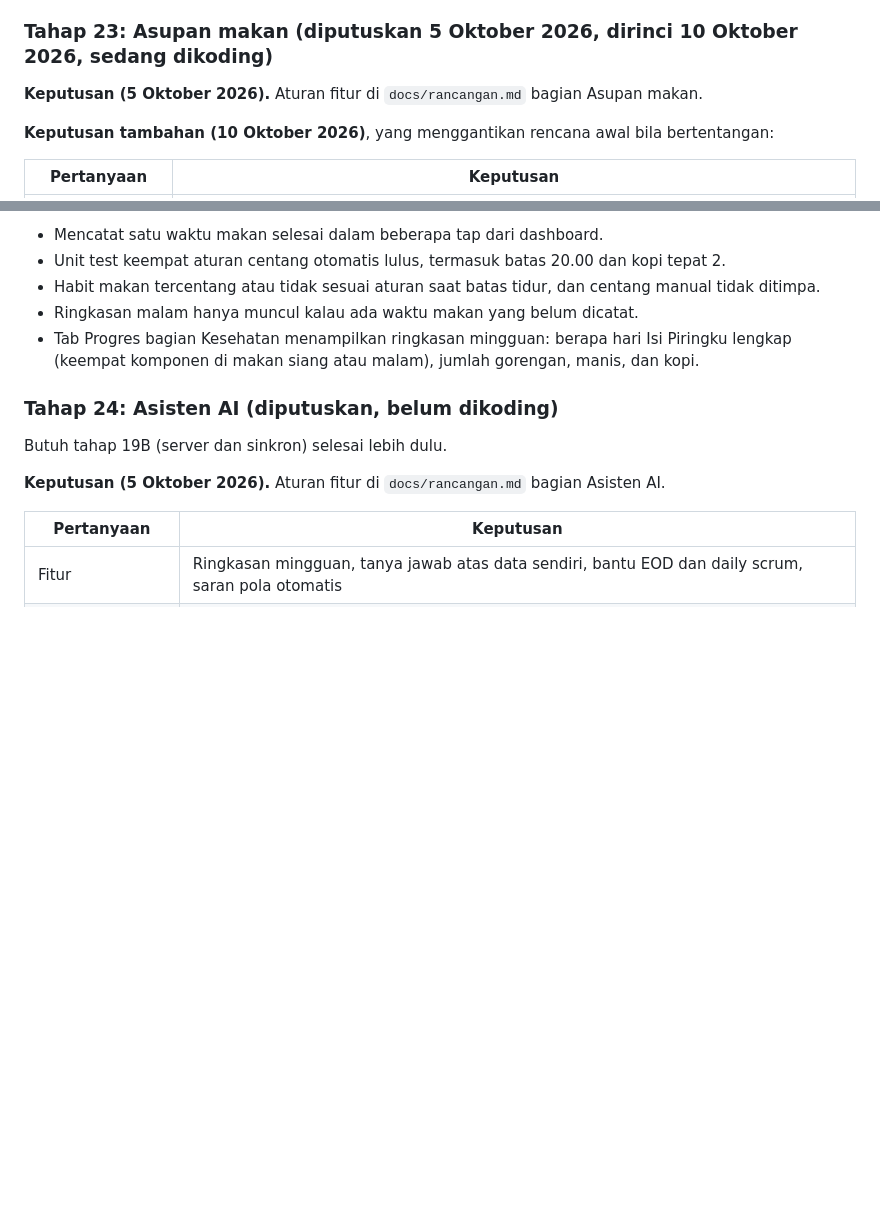
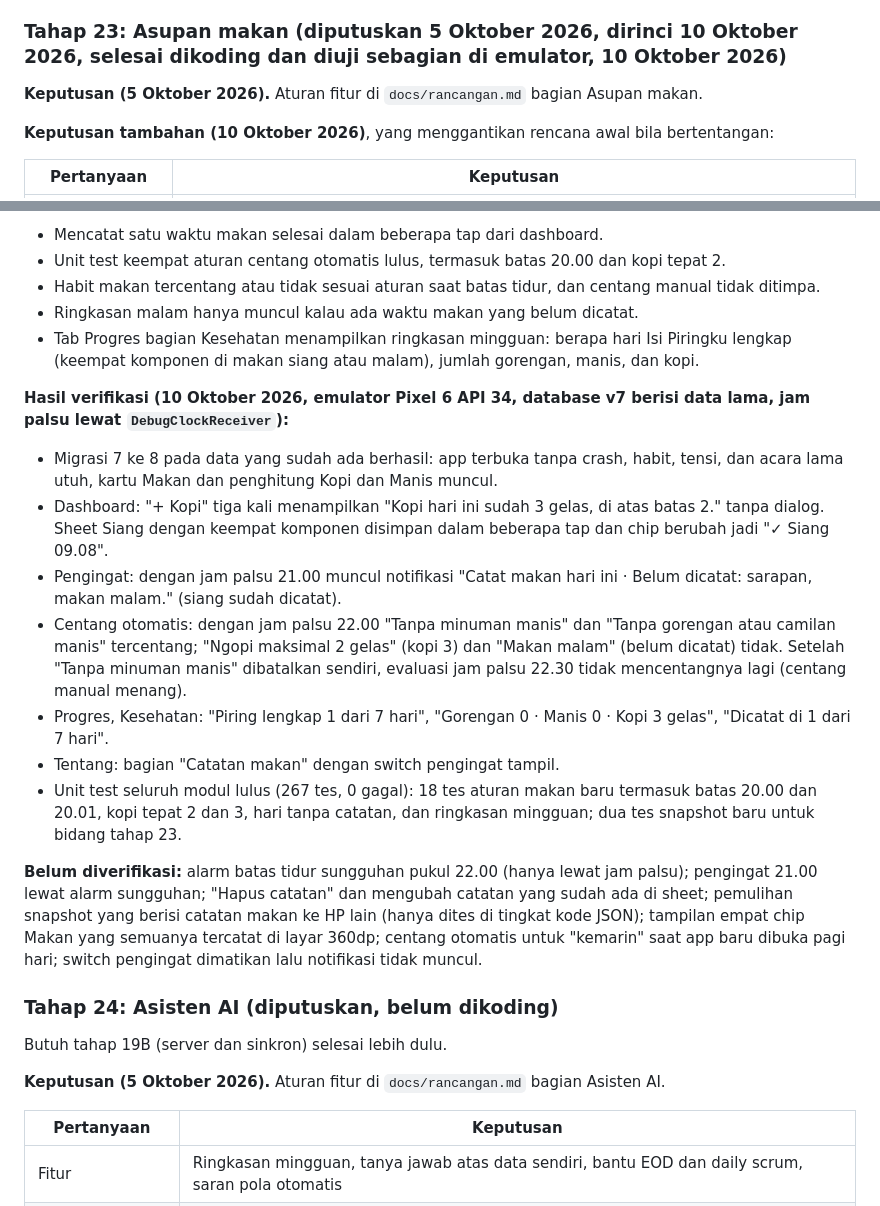
Before and after one commit to elahady/habitflow, a Markdown page: docs/concept.md, 2 parts joined by grey strips. Drawn GitHub-style; blank space fills up the shorter version.

```diff
--- a/docs/concept.md
+++ b/docs/concept.md
@@ -996,7 +996,7 @@ liburnya (dan Batalkan/Libur lagi di kartu Sekarang) karena tidak ada libur di s
 HP di Agenda dan timeline (kalender akun di emulator tidak punya acara yang dinyalakan); acara Kerja mati saat hari libur.
 Semua itu sudah dicakup unit test untuk logikanya, tapi belum dilihat di layar.
 
-### Tahap 23: Asupan makan (diputuskan 5 Oktober 2026, dirinci 10 Oktober 2026, sedang dikoding)
+### Tahap 23: Asupan makan (diputuskan 5 Oktober 2026, dirinci 10 Oktober 2026, selesai dikoding dan diuji sebagian di emulator, 10 Oktober 2026)
 
 **Keputusan (5 Oktober 2026).** Aturan fitur di `docs/rancangan.md` bagian Asupan makan.
 
@@ -1051,6 +1051,26 @@ Semua itu sudah dicakup unit test untuk logikanya, tapi belum dilihat di layar.
 - Ringkasan malam hanya muncul kalau ada waktu makan yang belum dicatat.
 - Tab Progres bagian Kesehatan menampilkan ringkasan mingguan: berapa hari Isi Piringku
   lengkap (keempat komponen di makan siang atau malam), jumlah gorengan, manis, dan kopi.
+
+**Hasil verifikasi (10 Oktober 2026, emulator Pixel 6 API 34, database v7 berisi data lama, jam palsu lewat `DebugClockReceiver`):**
+- Migrasi 7 ke 8 pada data yang sudah ada berhasil: app terbuka tanpa crash, habit, tensi, dan acara lama utuh, kartu Makan dan
+  penghitung Kopi dan Manis muncul.
+- Dashboard: "+ Kopi" tiga kali menampilkan "Kopi hari ini sudah 3 gelas, di atas batas 2." tanpa dialog. Sheet Siang dengan keempat
+  komponen disimpan dalam beberapa tap dan chip berubah jadi "✓ Siang 09.08".
+- Pengingat: dengan jam palsu 21.00 muncul notifikasi "Catat makan hari ini · Belum dicatat: sarapan, makan malam." (siang sudah
+  dicatat).
+- Centang otomatis: dengan jam palsu 22.00 "Tanpa minuman manis" dan "Tanpa gorengan atau camilan manis" tercentang; "Ngopi maksimal
+  2 gelas" (kopi 3) dan "Makan malam" (belum dicatat) tidak. Setelah "Tanpa minuman manis" dibatalkan sendiri, evaluasi jam palsu
+  22.30 tidak mencentangnya lagi (centang manual menang).
+- Progres, Kesehatan: "Piring lengkap 1 dari 7 hari", "Gorengan 0 · Manis 0 · Kopi 3 gelas", "Dicatat di 1 dari 7 hari".
+- Tentang: bagian "Catatan makan" dengan switch pengingat tampil.
+- Unit test seluruh modul lulus (267 tes, 0 gagal): 18 tes aturan makan baru termasuk batas 20.00 dan 20.01, kopi tepat 2 dan 3,
+  hari tanpa catatan, dan ringkasan mingguan; dua tes snapshot baru untuk bidang tahap 23.
+
+**Belum diverifikasi:** alarm batas tidur sungguhan pukul 22.00 (hanya lewat jam palsu); pengingat 21.00 lewat alarm sungguhan;
+"Hapus catatan" dan mengubah catatan yang sudah ada di sheet; pemulihan snapshot yang berisi catatan makan ke HP lain (hanya
+dites di tingkat kode JSON); tampilan empat chip Makan yang semuanya tercatat di layar 360dp; centang otomatis untuk "kemarin"
+saat app baru dibuka pagi hari; switch pengingat dimatikan lalu notifikasi tidak muncul.
 
 ### Tahap 24: Asisten AI (diputuskan, belum dikoding)
 
```
Also changed, not shown: docs/design/README.md (+20 -8 lines), docs/rancangan.md (+20 -0 lines).
